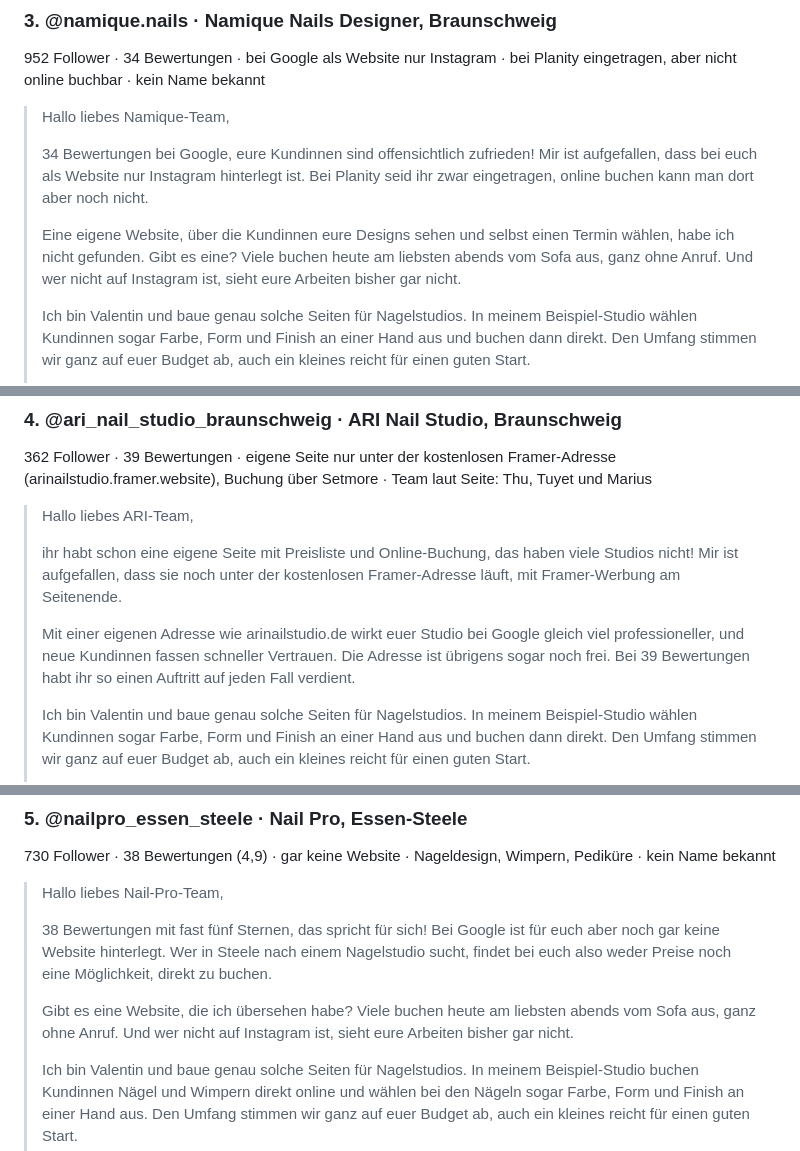
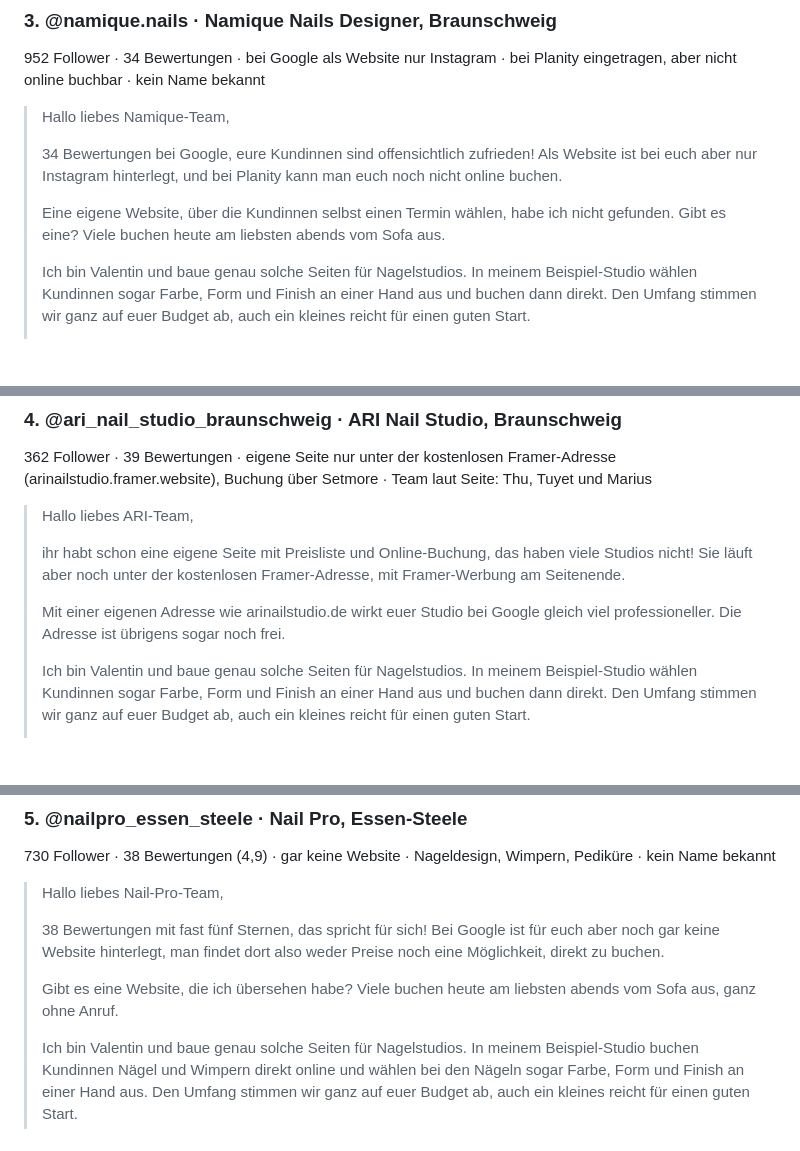
Before and after one commit to valentinftt/Claude, a Markdown page: akquise/insta_dms_beauty_runde2.md, 3 parts joined by grey strips. Rendered like a GitHub page; blank space fills up the shorter version.

```diff
--- a/akquise/insta_dms_beauty_runde2.md
+++ b/akquise/insta_dms_beauty_runde2.md
@@ -55,9 +57,9 @@ Aufhänger und Namen am 08.10.2026 noch einmal geprüft (Treatwell, Planity, Web
 
 > Hallo liebes Namique-Team,
 >
-> 34 Bewertungen bei Google, eure Kundinnen sind offensichtlich zufrieden! Mir ist aufgefallen, dass bei euch als Website nur Instagram hinterlegt ist. Bei Planity seid ihr zwar eingetragen, online buchen kann man dort aber noch nicht.
+> 34 Bewertungen bei Google, eure Kundinnen sind offensichtlich zufrieden! Als Website ist bei euch aber nur Instagram hinterlegt, und bei Planity kann man euch noch nicht online buchen.
 >
-> Eine eigene Website, über die Kundinnen eure Designs sehen und selbst einen Termin wählen, habe ich nicht gefunden. Gibt es eine? Viele buchen heute am liebsten abends vom Sofa aus, ganz ohne Anruf. Und wer nicht auf Instagram ist, sieht eure Arbeiten bisher gar nicht.
+> Eine eigene Website, über die Kundinnen selbst einen Termin wählen, habe ich nicht gefunden. Gibt es eine? Viele buchen heute am liebsten abends vom Sofa aus.
 >
 > Ich bin Valentin und baue genau solche Seiten für Nagelstudios. In meinem Beispiel-Studio wählen Kundinnen sogar Farbe, Form und Finish an einer Hand aus und buchen dann direkt. Den Umfang stimmen wir ganz auf euer Budget ab, auch ein kleines reicht für einen guten Start.
 >
@@ -75,9 +77,9 @@ Aufhänger und Namen am 08.10.2026 noch einmal geprüft (Treatwell, Planity, Web
 
 > Hallo liebes ARI-Team,
 >
-> ihr habt schon eine eigene Seite mit Preisliste und Online-Buchung, das haben viele Studios nicht! Mir ist aufgefallen, dass sie noch unter der kostenlosen Framer-Adresse läuft, mit Framer-Werbung am Seitenende.
+> ihr habt schon eine eigene Seite mit Preisliste und Online-Buchung, das haben viele Studios nicht! Sie läuft aber noch unter der kostenlosen Framer-Adresse, mit Framer-Werbung am Seitenende.
 >
-> Mit einer eigenen Adresse wie arinailstudio.de wirkt euer Studio bei Google gleich viel professioneller, und neue Kundinnen fassen schneller Vertrauen. Die Adresse ist übrigens sogar noch frei. Bei 39 Bewertungen habt ihr so einen Auftritt auf jeden Fall verdient.
+> Mit einer eigenen Adresse wie arinailstudio.de wirkt euer Studio bei Google gleich viel professioneller. Die Adresse ist übrigens sogar noch frei.
 >
 > Ich bin Valentin und baue genau solche Seiten für Nagelstudios. In meinem Beispiel-Studio wählen Kundinnen sogar Farbe, Form und Finish an einer Hand aus und buchen dann direkt. Den Umfang stimmen wir ganz auf euer Budget ab, auch ein kleines reicht für einen guten Start.
 >
@@ -95,9 +97,9 @@ Aufhänger und Namen am 08.10.2026 noch einmal geprüft (Treatwell, Planity, Web
 
 > Hallo liebes Nail-Pro-Team,
 >
-> 38 Bewertungen mit fast fünf Sternen, das spricht für sich! Bei Google ist für euch aber noch gar keine Website hinterlegt. Wer in Steele nach einem Nagelstudio sucht, findet bei euch also weder Preise noch eine Möglichkeit, direkt zu buchen.
+> 38 Bewertungen mit fast fünf Sternen, das spricht für sich! Bei Google ist für euch aber noch gar keine Website hinterlegt, man findet dort also weder Preise noch eine Möglichkeit, direkt zu buchen.
 >
-> Gibt es eine Website, die ich übersehen habe? Viele buchen heute am liebsten abends vom Sofa aus, ganz ohne Anruf. Und wer nicht auf Instagram ist, sieht eure Arbeiten bisher gar nicht.
+> Gibt es eine Website, die ich übersehen habe? Viele buchen heute am liebsten abends vom Sofa aus, ganz ohne Anruf.
 >
 > Ich bin Valentin und baue genau solche Seiten für Nagelstudios. In meinem Beispiel-Studio buchen Kundinnen Nägel und Wimpern direkt online und wählen bei den Nägeln sogar Farbe, Form und Finish an einer Hand aus. Den Umfang stimmen wir ganz auf euer Budget ab, auch ein kleines reicht für einen guten Start.
 >
```
Also changed, not shown: other parts of akquise/insta_dms_beauty_runde2.md (+27 -25 lines).
